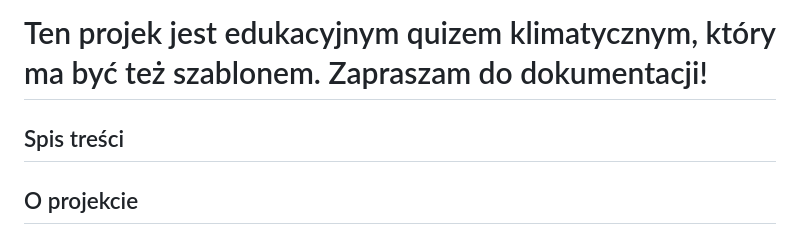
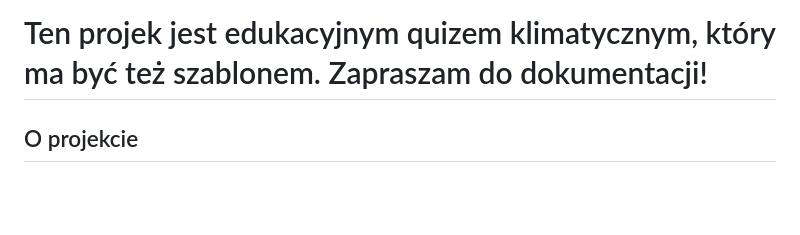
Before and after one commit to garnekCAT/Edukacyjny-Quiz-Klimatyczny, a Markdown page: README.md, the part around the change. Drawn GitHub-style; blank space fills up the shorter version.

```diff
--- a/README.md
+++ b/README.md
@@ -1,6 +1,4 @@
 # Ten projek jest edukacyjnym quizem klimatycznym, który ma być też szablonem. Zapraszam do dokumentacji!
-
-## Spis treści
 
 ## O projekcie
 Projek ten został stworzony jako projekt kmońcowy na kursie Kodland i nazewnictwo niektórych elementów może być sprzeczne z ich funkcją, niektóre części kodu też mogą być zbędne do normalnej operacji kodu.
```
